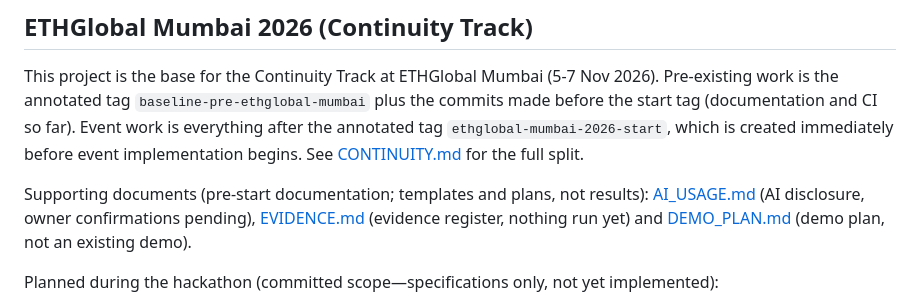
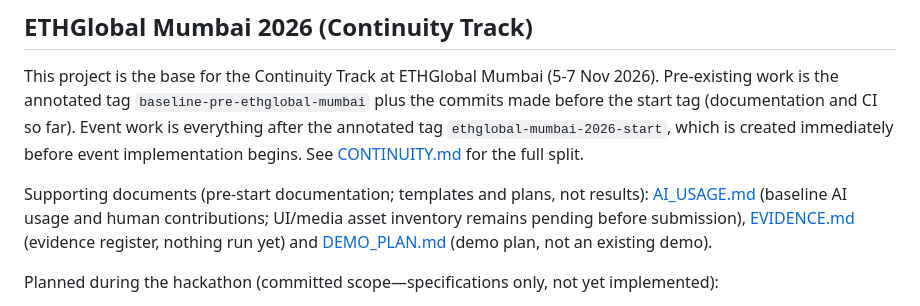
Before and after one commit to ozzyshaik-org/world-supersonic-public, a Markdown page: README.md, the part around the change. Rendered like a GitHub page.

```diff
--- a/README.md
+++ b/README.md
@@ -20,7 +20,7 @@ This project is the base for the Continuity Track at ETHGlobal Mumbai (5-7 Nov 2
 tag `baseline-pre-ethglobal-mumbai` plus the commits made before the start tag (documentation and CI so far). Event work is everything after
 the annotated tag `ethglobal-mumbai-2026-start`, which is created immediately before event implementation begins. See [CONTINUITY.md](CONTINUITY.md) for the full split.
 
-Supporting documents (pre-start documentation; templates and plans, not results): [AI_USAGE.md](AI_USAGE.md) (AI disclosure, owner confirmations pending), [EVIDENCE.md](EVIDENCE.md) (evidence register, nothing run yet) and [DEMO_PLAN.md](DEMO_PLAN.md) (demo plan, not an existing demo).
+Supporting documents (pre-start documentation; templates and plans, not results): [AI_USAGE.md](AI_USAGE.md) (baseline AI usage and human contributions; UI/media asset inventory remains pending before submission), [EVIDENCE.md](EVIDENCE.md) (evidence register, nothing run yet) and [DEMO_PLAN.md](DEMO_PLAN.md) (demo plan, not an existing demo).
 
 Planned during the hackathon (committed scope—specifications only, not yet implemented):
 
```
Also changed, not shown: AI_USAGE.md (+6 -6 lines).
